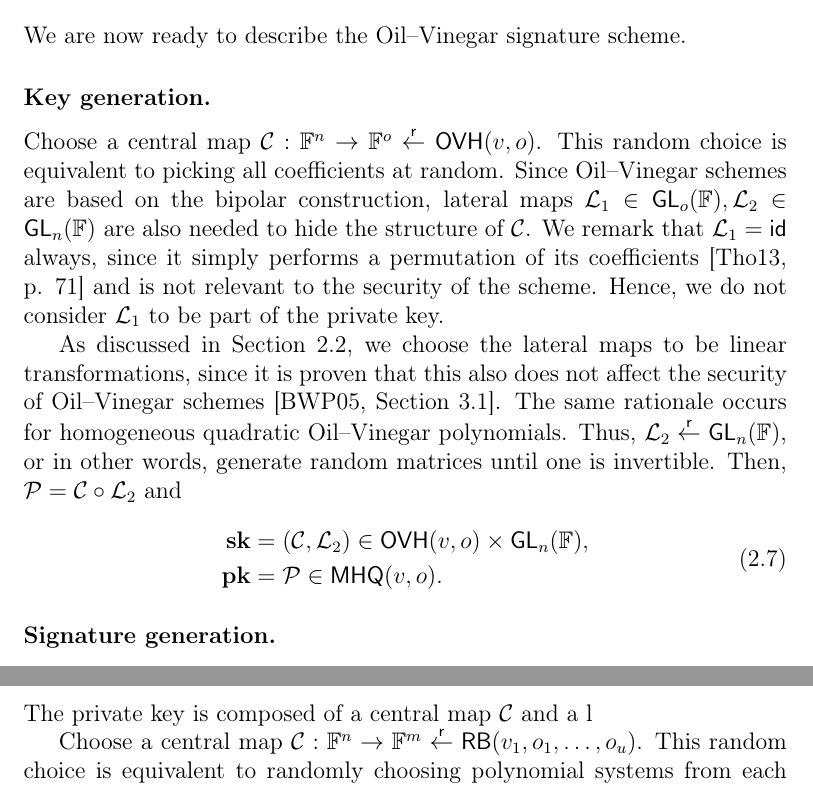
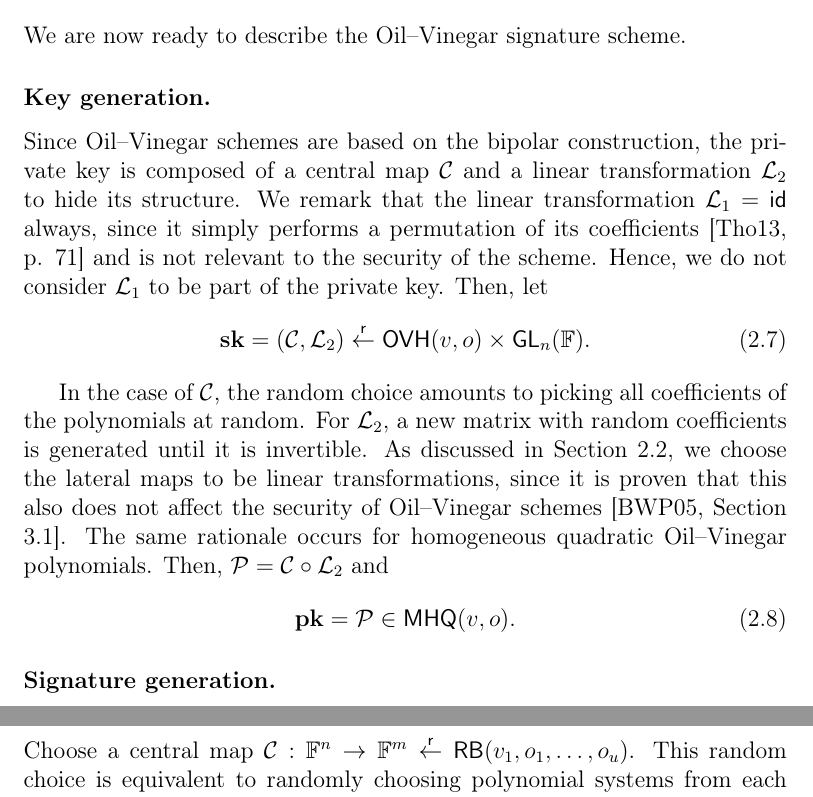
Before and after one commit to zambonin/msc, a LaTeX thesis (main.tex): two parts of pages 22 and 24 of 51, joined at a grey line, cut so that both start at the same text. Compiled offline with pdfLaTeX.

Commit message:
overleaf_to_git: update main.tex from r8168 to r8189

```diff
--- a/main.tex
+++ b/main.tex
@@ -500,15 +500,15 @@ We are now ready to describe the Oil--Vinegar signature scheme.
 
 \subsubsection{Key generation.}
 
-Choose a central map $\mathcal{C} : \mathbb{F}^{n} \to \mathbb{F}^{o} \random \mathsf{OVH}(v, o)$. This random choice is equivalent to picking all coefficients at random. Since Oil--Vinegar schemes are based on the bipolar construction, lateral maps $\mathcal{L}_{1} \in \mathsf{GL}_{o}(\mathbb{F}), \mathcal{L}_{2} \in \mathsf{GL}_{n}(\mathbb{F})$ are also needed to hide the structure of $\mathcal{C}$. We remark that $\mathcal{L}_{1} = \mathsf{id}$ always, since it simply performs a permutation of its coefficients~\cite[p. 71]{Thomae:201306} and is not relevant to the security of the scheme. Hence, we do not consider $\mathcal{L}_{1}$ to be part of the private key.
+Since Oil--Vinegar schemes are based on the bipolar construction, the private key is composed of a central map $\mathcal{C}$ and a linear transformation $\mathcal{L}_{2}$ to hide its structure. We remark that the linear transformation $\mathcal{L}_{1} = \mathsf{id}$ always, since it simply performs a permutation of its coefficients~\cite[p. 71]{Thomae:201306} and is not relevant to the security of the scheme. Hence, we do not consider $\mathcal{L}_{1}$ to be part of the private key. Then, let
+\begin{align}
+  \mathbf{sk} = (\mathcal{C}, \mathcal{L}_{2})
+    \random \mathsf{OVH}(v, o) \times \mathsf{GL}_{n}(\mathbb{F}).
+\end{align}
 
-As discussed in Section~\ref{sec:mult}, we choose the lateral maps to be linear transformations, since it is proven that this also does not affect the security of Oil--Vinegar schemes~\cite[Section 3.1]{Braeken:200502}. The same rationale occurs for homogeneous quadratic Oil--Vinegar polynomials. Thus, $\mathcal{L}_{2} \random \mathsf{GL}_{n}(\mathbb{F})$, or in other words, generate random matrices until one is invertible. Then, $\mathcal{P} = \mathcal{C} \circ \mathcal{L}_{2}$ and
+In the case of $\mathcal{C}$, the random choice amounts to picking all coefficients of the polynomials at random. For $\mathcal{L}_{2}$, a new matrix with random coefficients is generated until it is invertible. As discussed in Section~\ref{sec:mult}, we choose the lateral maps to be linear transformations, since it is proven that this also does not affect the security of Oil--Vinegar schemes~\cite[Section 3.1]{Braeken:200502}. The same rationale occurs for homogeneous quadratic Oil--Vinegar polynomials. Then, $\mathcal{P} = \mathcal{C} \circ \mathcal{L}_{2}$ and
 \begin{align}
-  \begin{split}
-    \mathbf{sk} &= (\mathcal{C}, \mathcal{L}_{2})
-      \in \mathsf{OVH}(v, o) \times \mathsf{GL}_{n}(\mathbb{F}), \\
-    \mathbf{pk} &= \mathcal{P} \in \mathsf{MHQ}(v, o).
-  \end{split}
+  \mathbf{pk} = \mathcal{P} \in \mathsf{MHQ}(v, o).
 \end{align}
 
 \subsubsection{Signature generation.}
@@ -558,8 +558,6 @@ Consider a finite field $\mathbb{F}$ and $u, n \in \mathbb{N}$ where $u \leq n$.
 We define $\mathsf{RB}(v_{1}, o_{1}, \dots, o_{u}) = \mathsf{OV}(v_{1}, o_{1}) \times \cdots \times \mathsf{OV}(v_{u}, o_{u})$. We are now ready to describe the Rainbow signature scheme.
 
 \subsubsection{Key generation.}
-
-The private key is composed of a central map $\mathcal{C}$ and a l
 
 Choose a central map $\mathcal{C} : \mathbb{F}^{n} \to \mathbb{F}^{m} \random \mathsf{RB}(v_{1}, o_{1}, \dots, o_{u})$. This random choice is equivalent to randomly choosing polynomial systems from each $\mathsf{OVH}(v_{\ell}, o_{\ell})$ with $1 \leq l \leq u$, analogous to multiple UOV systems. Since each sequence of vinegar variables in a layer contains all oil and vinegar variables from the previous layer, this allows for the inversion of this map, as presented further along this description. Let $\mathcal{L}_{1} \random \mathsf{GL}_{m}(\mathbb{F}), \mathcal{L}_{2} \random \mathsf{GL}_{n}(\mathbb{F})$ and $\mathcal{P} = \mathcal{L}_{1} \circ \mathcal{C} \circ \mathcal{L}_{2}$. Then,
 \begin{align}
```
Also changed, not shown: main.tex (4 more changed lines).
